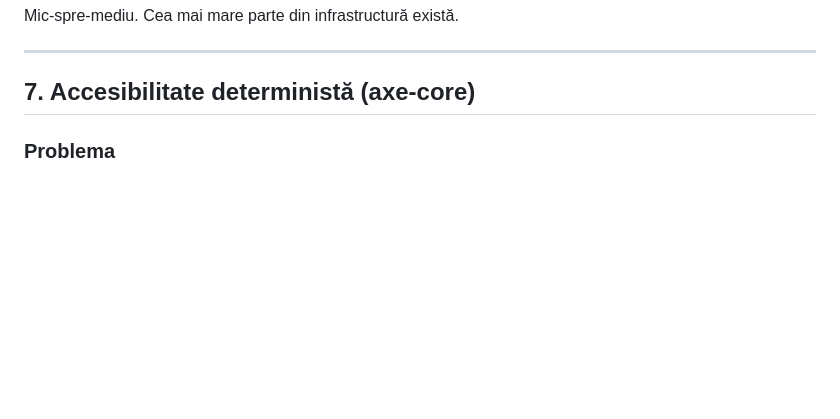
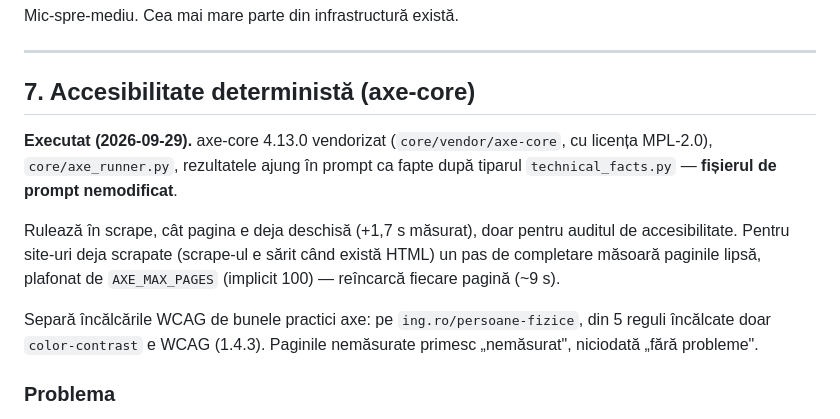
Before and after one commit to cosminstan90/nrankai-tool, a Markdown page: docs/IMPROVEMENTS_PLAN.md, the part around the change. Rendered like a GitHub page; blank space fills up the shorter version.

Commit message:
docs: mark Etapa 7 (axe-core accessibility) done
Co-Authored-By: Claude Opus 5.5 <noreply@anthropic.com>

```diff
--- a/docs/IMPROVEMENTS_PLAN.md
+++ b/docs/IMPROVEMENTS_PLAN.md
@@ -432,6 +432,19 @@ Mic-spre-mediu. Cea mai mare parte din infrastructură există.
 
 ## 7. Accesibilitate deterministă (axe-core)
 
+**Executat (2026-09-29).** axe-core 4.13.0 vendorizat (`core/vendor/axe-core`,
+cu licența MPL-2.0), `core/axe_runner.py`, rezultatele ajung în prompt ca fapte
+după tiparul `technical_facts.py` — **fișierul de prompt nemodificat**.
+
+Rulează în scrape, cât pagina e deja deschisă (+1,7 s măsurat), doar pentru
+auditul de accesibilitate. Pentru site-uri deja scrapate (scrape-ul e sărit
+când există HTML) un pas de completare măsoară paginile lipsă, plafonat de
+`AXE_MAX_PAGES` (implicit 100) — reîncarcă fiecare pagină (~9 s).
+
+Separă încălcările WCAG de bunele practici axe: pe `ing.ro/persoane-fizice`,
+din 5 reguli încălcate doar `color-contrast` e WCAG (1.4.3). Paginile nemăsurate
+primesc „nemăsurat", niciodată „fără probleme".
+
 ### Problema
 
 `prompts/accessibility_audit.yaml` există, dar nu ai **niciun** motor
```
